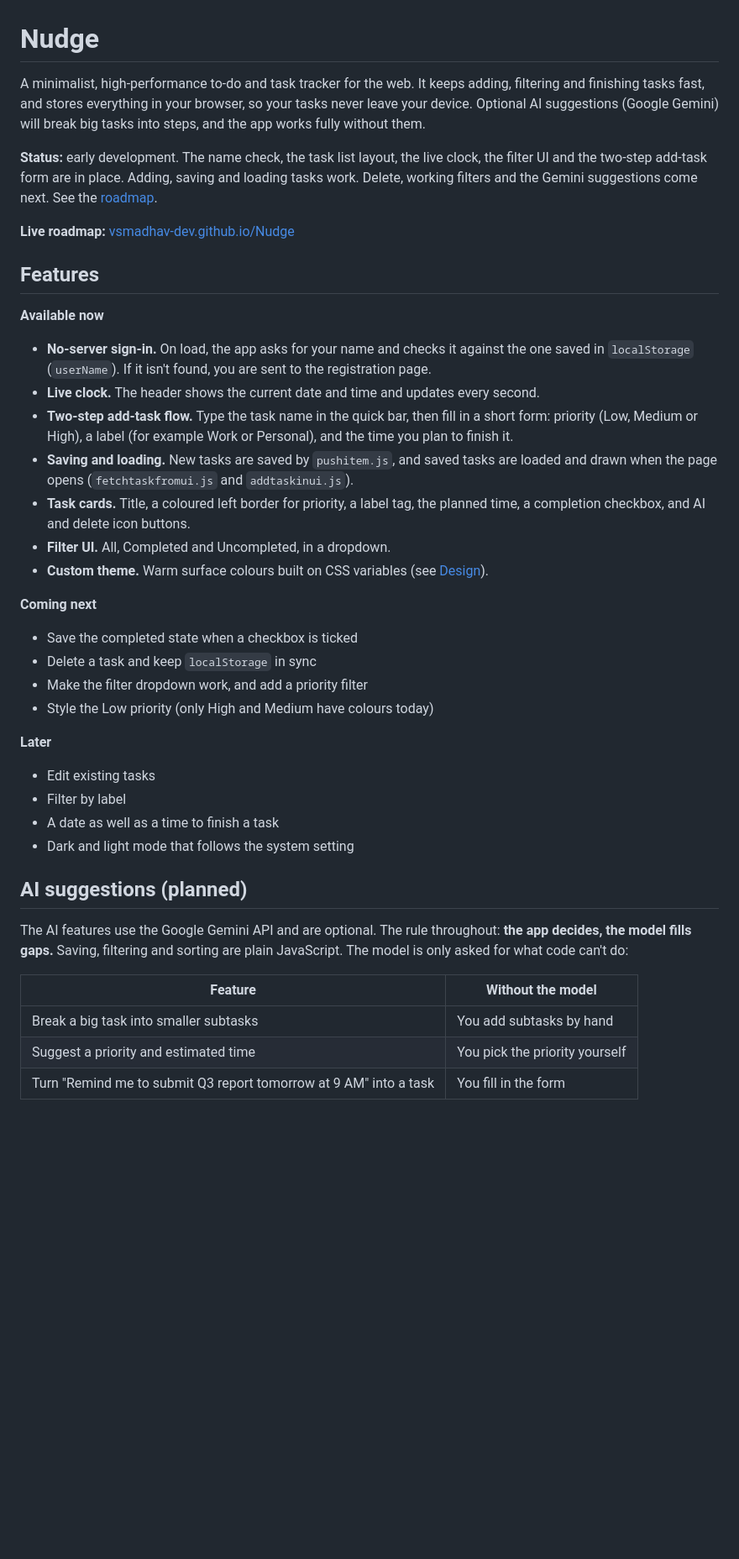
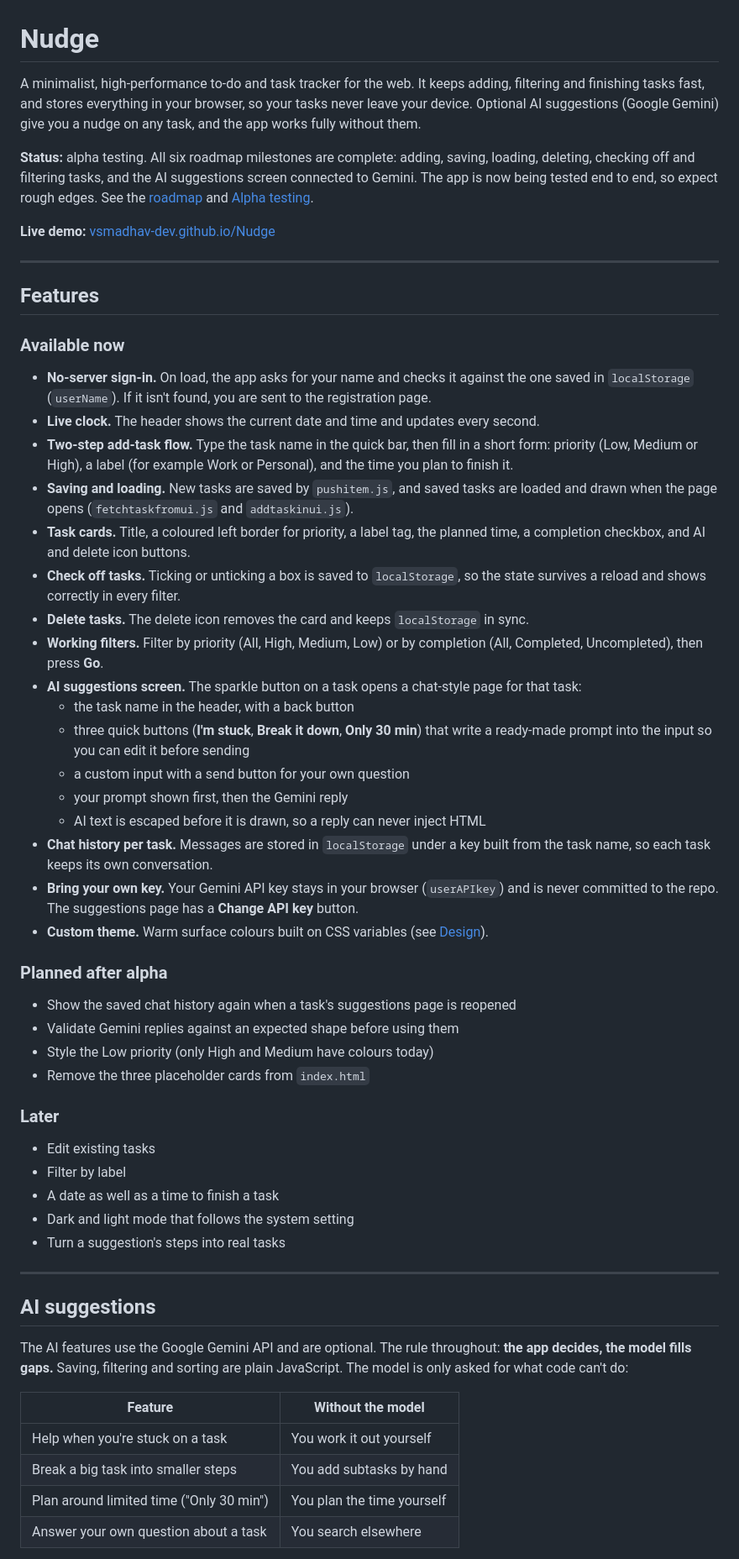
Before and after one commit to vsmadhav-dev/Nudge, a Markdown page: README.md, the part around one of its changes. Shown at 84% size. Rendered like a GitHub page; blank space fills up the shorter version.

```diff
--- a/README.md
+++ b/README.md
@@ -1,44 +1,60 @@
 # Nudge
 
-A minimalist, high-performance to-do and task tracker for the web. It keeps adding, filtering and finishing tasks fast, and stores everything in your browser, so your tasks never leave your device. Optional AI suggestions (Google Gemini) will break big tasks into steps, and the app works fully without them.
+A minimalist, high-performance to-do and task tracker for the web. It keeps adding, filtering and finishing tasks fast, and stores everything in your browser, so your tasks never leave your device. Optional AI suggestions (Google Gemini) give you a nudge on any task, and the app works fully without them.
 
-**Status:** early development. The name check, the task list layout, the live clock, the filter UI and the two-step add-task form are in place. Adding, saving and loading tasks work. Delete, working filters and the Gemini suggestions come next. See the [roadmap](#roadmap).
+**Status:** alpha testing. All six roadmap milestones are complete: adding, saving, loading, deleting, checking off and filtering tasks, and the AI suggestions screen connected to Gemini. The app is now being tested end to end, so expect rough edges. See the [roadmap](#roadmap) and [Alpha testing](#alpha-testing).
 
-**Live roadmap:** [vsmadhav-dev.github.io/Nudge](https://vsmadhav-dev.github.io/Nudge)
+**Live demo:** [vsmadhav-dev.github.io/Nudge](https://vsmadhav-dev.github.io/Nudge)
+
+---
 
 ## Features
 
-**Available now**
+### Available now
 
 - **No-server sign-in.** On load, the app asks for your name and checks it against the one saved in `localStorage` (`userName`). If it isn't found, you are sent to the registration page.
 - **Live clock.** The header shows the current date and time and updates every second.
 - **Two-step add-task flow.** Type the task name in the quick bar, then fill in a short form: priority (Low, Medium or High), a label (for example Work or Personal), and the time you plan to finish it.
 - **Saving and loading.** New tasks are saved by `pushitem.js`, and saved tasks are loaded and drawn when the page opens (`fetchtaskfromui.js` and `addtaskinui.js`).
 - **Task cards.** Title, a coloured left border for priority, a label tag, the planned time, a completion checkbox, and AI and delete icon buttons.
-- **Filter UI.** All, Completed and Uncompleted, in a dropdown.
+- **Check off tasks.** Ticking or unticking a box is saved to `localStorage`, so the state survives a reload and shows correctly in every filter.
+- **Delete tasks.** The delete icon removes the card and keeps `localStorage` in sync.
+- **Working filters.** Filter by priority (All, High, Medium, Low) or by completion (All, Completed, Uncompleted), then press **Go**.
+- **AI suggestions screen.** The sparkle button on a task opens a chat-style page for that task:
+  - the task name in the header, with a back button
+  - three quick buttons (**I'm stuck**, **Break it down**, **Only 30 min**) that write a ready-made prompt into the input so you can edit it before sending
+  - a custom input with a send button for your own question
+  - your prompt shown first, then the Gemini reply
+  - AI text is escaped before it is drawn, so a reply can never inject HTML
+- **Chat history per task.** Messages are stored in `localStorage` under a key built from the task name, so each task keeps its own conversation.
+- **Bring your own key.** Your Gemini API key stays in your browser (`userAPIkey`) and is never committed to the repo. The suggestions page has a **Change API key** button.
 - **Custom theme.** Warm surface colours built on CSS variables (see [Design](#design)).
 
-**Coming next**
+### Planned after alpha
 
-- Save the completed state when a checkbox is ticked
-- Delete a task and keep `localStorage` in sync
-- Make the filter dropdown work, and add a priority filter
+- Show the saved chat history again when a task's suggestions page is reopened
+- Validate Gemini replies against an expected shape before using them
 - Style the Low priority (only High and Medium have colours today)
+- Remove the three placeholder cards from `index.html`
 
-**Later**
+### Later
 
 - Edit existing tasks
 - Filter by label
 - A date as well as a time to finish a task
 - Dark and light mode that follows the system setting
+- Turn a suggestion's steps into real tasks
 
-## AI suggestions (planned)
+---
+
+## AI suggestions
 
 The AI features use the Google Gemini API and are optional. The rule throughout: **the app decides, the model fills gaps.** Saving, filtering and sorting are plain JavaScript. The model is only asked for what code can't do:
 
 | Feature | Without the model |
 | --- | --- |
-| Break a big task into smaller subtasks | You add subtasks by hand |
-| Suggest a priority and estimated time | You pick the priority yourself |
-| Turn "Remind me to submit Q3 report tomorrow at 9 AM" into a task | You fill in the form |
+| Help when you're stuck on a task | You work it out yourself |
+| Break a big task into smaller steps | You add subtasks by hand |
+| Plan around limited time ("Only 30 min") | You plan the time yourself |
+| Answer your own question about a task | You search elsewhere |
 
```
Also changed, not shown: other parts of README.md (+137 -49 lines).
